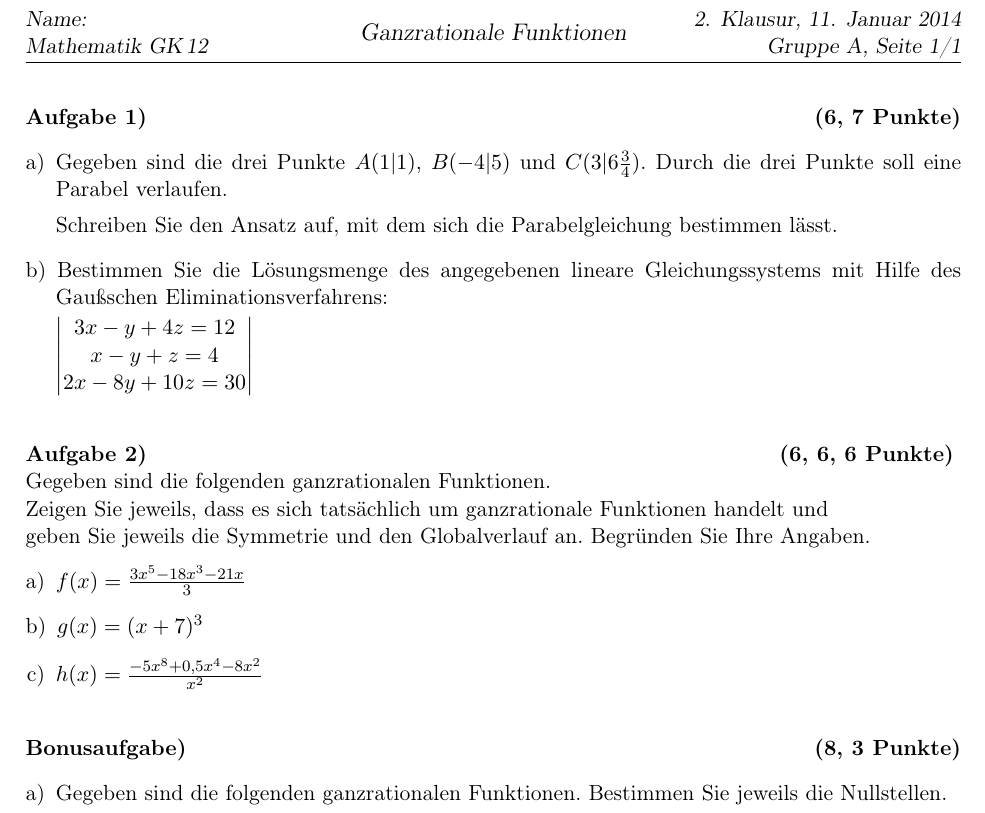
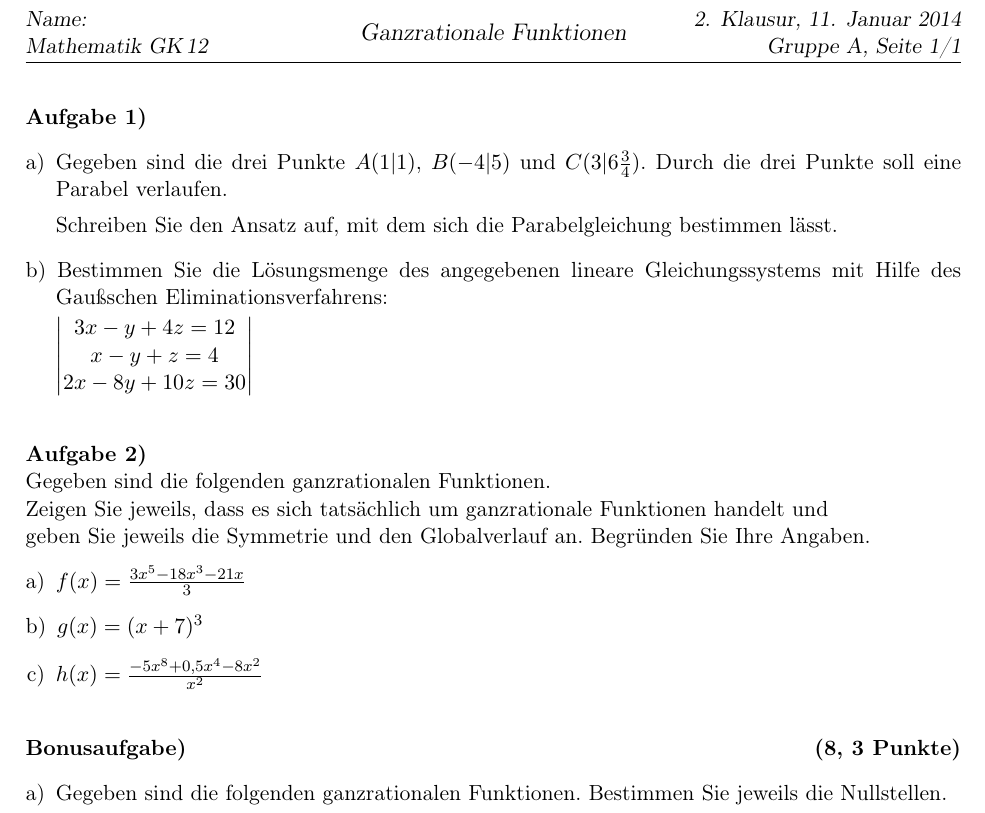
Before and after one commit to jonasstein/klausur-tex, a LaTeX document (klausur.tex): part of the page, cut so that both start at the same text. Compiled offline with pdfLaTeX; an older LaTeX class or package is replaced by its successor.

Commit message:
Aufgaben mit und ohne Anzeige der Punkte

```diff
--- a/klausur.tex
+++ b/klausur.tex
@@ -42,11 +42,20 @@
 \newcommand{\Seite}{Seite \thepage/\pageref{LastPage}}
 
 
-\newcommand{\AufgabeNr}[2]{% Nr. Punkte
-            \vspace{5mm} \textbf{#1 \hfill (#2 Punkte)} }
+% Nummer und Punkte selbst angeben
+\newcommand{\AufgabeNrPkt}[2]{\vspace{5mm} \textbf{#1) \hfill (#2 Punkte)} }
 
+% Nummer selbst angeben, aber keine Anzeige von Punkten
+\newcommand{\AufgabeNr}[1]{\vspace{5mm} \textbf{#1)} }
+
+% Nummer automatisch, aber keine Anzeige von Punkten
 \newcommand{\Aufgabe}[1]{%
-\AufgabeNr{Aufgabe \theAufgabenCounter)}{#1}%
+\AufgabeNr{Aufgabe \theAufgabenCounter}%
+\stepcounter{AufgabenCounter}}
+
+% Nummer automatisch, Anzeige von Punkten
+\newcommand{\AufgabePkt}[1]{%
+\AufgabeNrPkt{Aufgabe \theAufgabenCounter}{#1}%
 \stepcounter{AufgabenCounter}}
 
 
@@ -90,7 +99,7 @@ geben Sie jeweils die Symmetrie und den Globalverlauf an. Begründen Sie Ihre An
  \item $h(x)= \frac{-5x^8+0,5x^4-8x^2}{x^2}$
 \end{enumerate}
 
-\AufgabeNr{Bonusaufgabe)}{8, 3}
+\AufgabeNrPkt{Bonusaufgabe}{8, 3}
 \begin{enumerate}[a)]
  \item Gegeben sind die folgenden ganzrationalen Funktionen. Bestimmen Sie jeweils die Nullstellen.
   \begin{enumerate}[1.]
```
